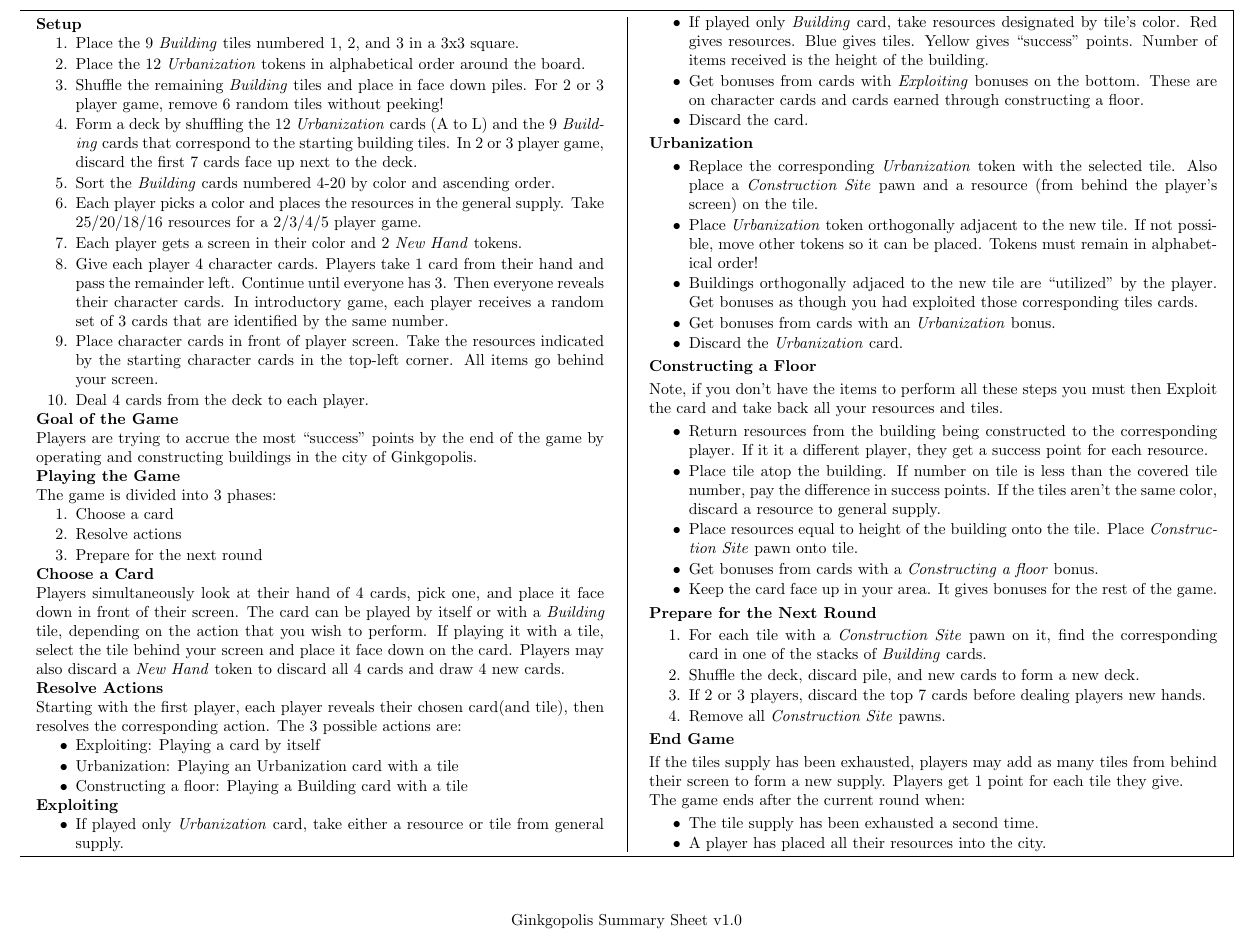
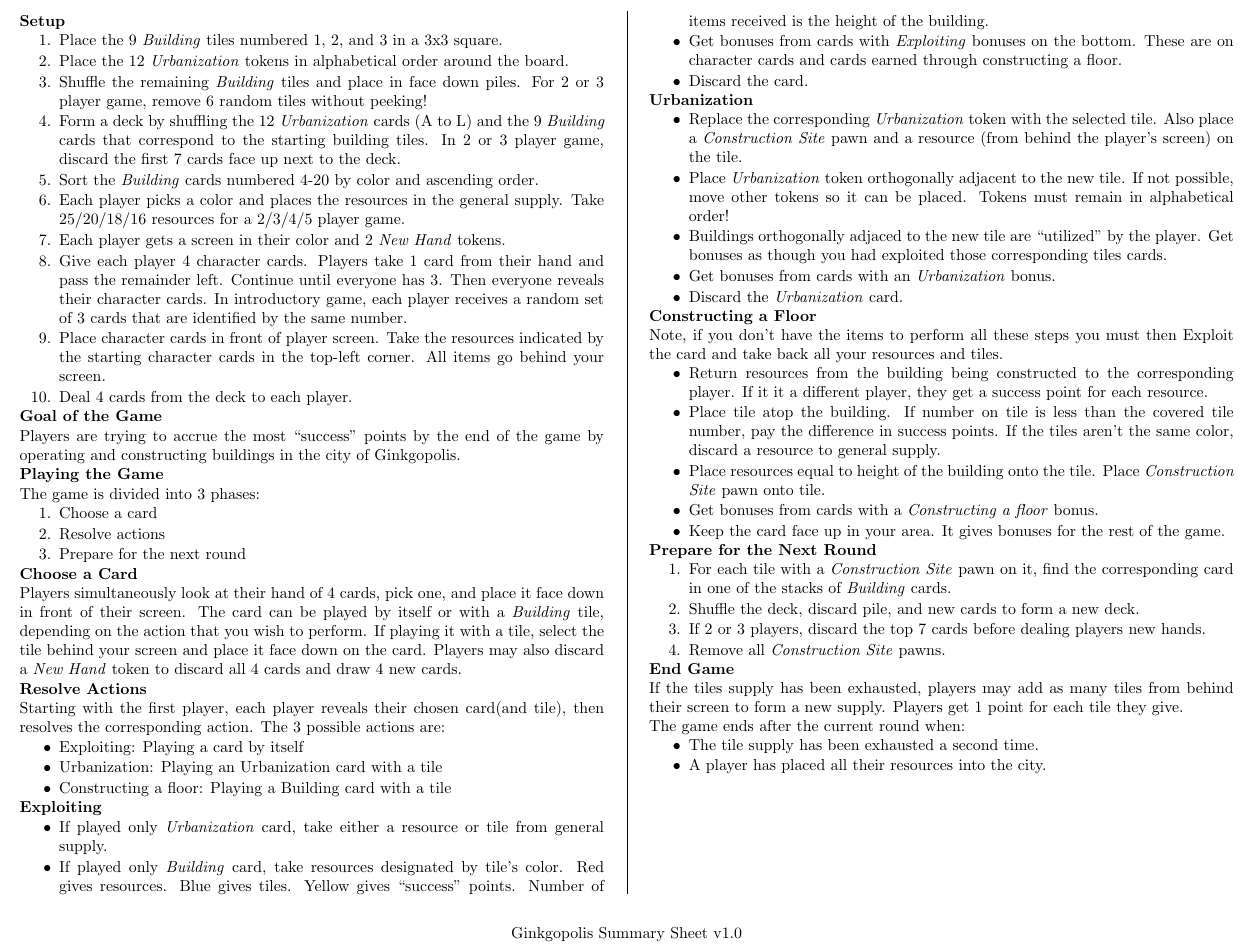
Before and after one commit to MJJoyce/GameSummarySheets, a LaTeX document (Ginkgopolis/Ginkgopolis.tex): part of the page, cut so that both start at the same text. Compiled offline with pdfLaTeX.

Commit message:
Removed frame

```diff
--- a/Ginkgopolis/Ginkgopolis.tex
+++ b/Ginkgopolis/Ginkgopolis.tex
@@ -61,7 +61,7 @@
 {\end{itemize}}
 
 \begin{document}
-\begin{mdframed}[style = customFrame]
+%\begin{mdframed}[style = customFrame]
 \begin{multicols*}{2}
 
 \section*{Setup}
@@ -144,5 +144,5 @@ The game ends after the current round when:
 \end{itemizeCustom}
 
 \end{multicols*}
-\end{mdframed}
+%\end{mdframed}
 \end{document}
```
Also changed, not shown: Ginkgopolis/Ginkgopolis.pdf.
